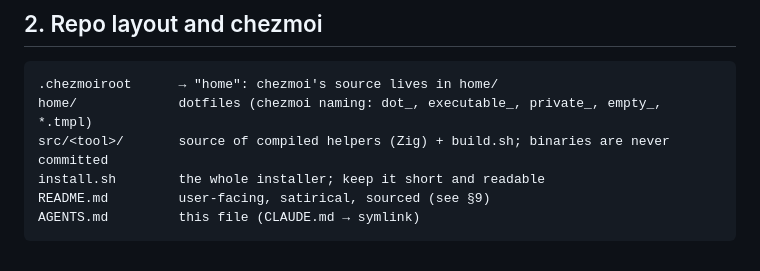
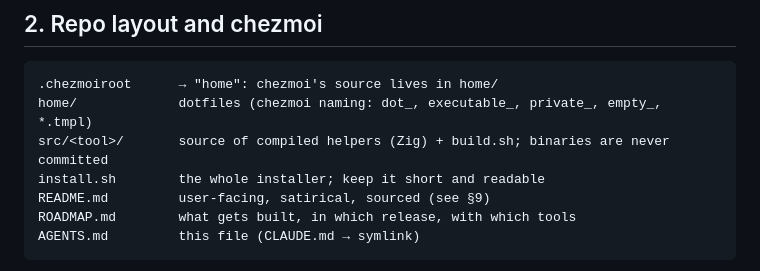
Before and after one commit to fulgidus/jerkarchy, a Markdown page: AGENTS.md, the part around the change. GitHub-like rendering.

Commit message:
Add ROADMAP.md: releases v0.1.0–v1.0.0, snapshot pinning and auto-bump plan

````diff
--- a/AGENTS.md
+++ b/AGENTS.md
@@ -56,6 +56,7 @@ home/             dotfiles (chezmoi naming: dot_, executable_, private_, empty_,
 src/<tool>/       source of compiled helpers (Zig) + build.sh; binaries are never committed
 install.sh        the whole installer; keep it short and readable
 README.md         user-facing, satirical, sourced (see §9)
+ROADMAP.md        what gets built, in which release, with which tools
 AGENTS.md         this file (CLAUDE.md → symlink)
 ```
 
````
Also changed, not shown: ROADMAP.md (added, +37 -0 lines).
